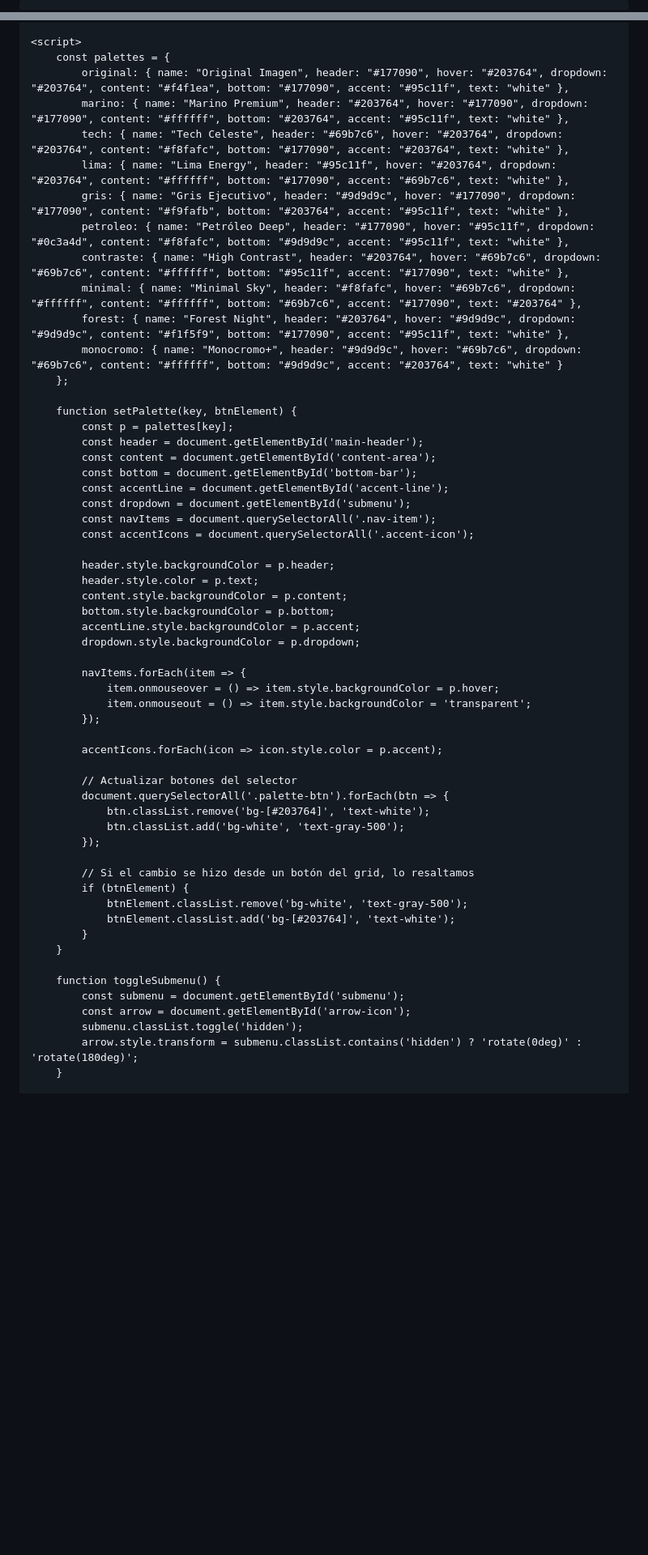
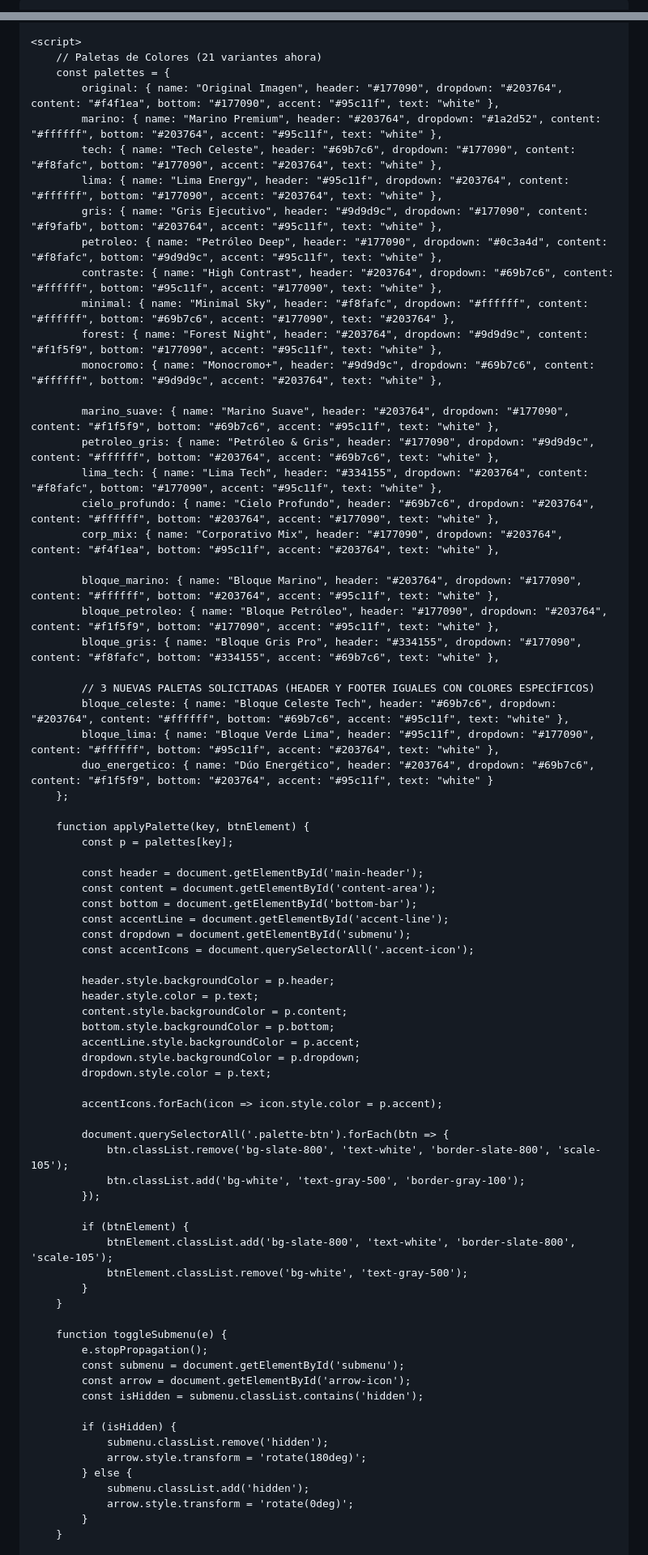
Before and after one commit to soniasari/JSHomeWork, a Markdown page: README.md, 2 parts joined by grey strips. Shown at 81% size. Drawn GitHub-style; blank space fills up the shorter version.

```diff
--- a/README.md
+++ b/README.md
@@ -3,6 +3,6 @@
 <head>
     <meta charset="UTF-8">
     <meta name="viewport" content="width=device-width, initial-scale=1.0">
-    <title>Mockup Sistema EDV - Paletas de Colores</title>
-    <!-- Tailwind CSS para los estilos -->
+    <title>Sistema EDV - 21 Paletas de Colores</title>
+    <!-- Carga de Tailwind CSS -->
     <script src="https://cdn.tailwindcss.com"></script>
@@ -96,27 +139,43 @@
     </div>
 
     <script>
+        // Paletas de Colores (21 variantes ahora)
         const palettes = {
-            original: { name: "Original Imagen", header: "#177090", hover: "#203764", dropdown: "#203764", content: "#f4f1ea", bottom: "#177090", accent: "#95c11f", text: "white" },
-            marino: { name: "Marino Premium", header: "#203764", hover: "#177090", dropdown: "#177090", content: "#ffffff", bottom: "#203764", accent: "#95c11f", text: "white" },
-            tech: { name: "Tech Celeste", header: "#69b7c6", hover: "#203764", dropdown: "#203764", content: "#f8fafc", bottom: "#177090", accent: "#203764", text: "white" },
-            lima: { name: "Lima Energy", header: "#95c11f", hover: "#203764", dropdown: "#203764", content: "#ffffff", bottom: "#177090", accent: "#69b7c6", text: "white" },
-            gris: { name: "Gris Ejecutivo", header: "#9d9d9c", hover: "#177090", dropdown: "#177090", content: "#f9fafb", bottom: "#203764", accent: "#95c11f", text: "white" },
-            petroleo: { name: "Petróleo Deep", header: "#177090", hover: "#95c11f", dropdown: "#0c3a4d", content: "#f8fafc", bottom: "#9d9d9c", accent: "#95c11f", text: "white" },
-            contraste: { name: "High Contrast", header: "#203764", hover: "#69b7c6", dropdown: "#69b7c6", content: "#ffffff", bottom: "#95c11f", accent: "#177090", text: "white" },
-            minimal: { name: "Minimal Sky", header: "#f8fafc", hover: "#69b7c6", dropdown: "#ffffff", content: "#ffffff", bottom: "#69b7c6", accent: "#177090", text: "#203764" },
-            forest: { name: "Forest Night", header: "#203764", hover: "#9d9d9c", dropdown: "#9d9d9c", content: "#f1f5f9", bottom: "#177090", accent: "#95c11f", text: "white" },
-            monocromo: { name: "Monocromo+", header: "#9d9d9c", hover: "#69b7c6", dropdown: "#69b7c6", content: "#ffffff", bottom: "#9d9d9c", accent: "#203764", text: "white" }
+            original: { name: "Original Imagen", header: "#177090", dropdown: "#203764", content: "#f4f1ea", bottom: "#177090", accent: "#95c11f", text: "white" },
+            marino: { name: "Marino Premium", header: "#203764", dropdown: "#1a2d52", content: "#ffffff", bottom: "#203764", accent: "#95c11f", text: "white" },
+            tech: { name: "Tech Celeste", header: "#69b7c6", dropdown: "#177090", content: "#f8fafc", bottom: "#177090", accent: "#203764", text: "white" },
+            lima: { name: "Lima Energy", header: "#95c11f", dropdown: "#203764", content: "#ffffff", bottom: "#177090", accent: "#203764", text: "white" },
+            gris: { name: "Gris Ejecutivo", header: "#9d9d9c", dropdown: "#177090", content: "#f9fafb", bottom: "#203764", accent: "#95c11f", text: "white" },
+            petroleo: { name: "Petróleo Deep", header: "#177090", dropdown: "#0c3a4d", content: "#f8fafc", bottom: "#9d9d9c", accent: "#95c11f", text: "white" },
+            contraste: { name: "High Contrast", header: "#203764", dropdown: "#69b7c6", content: "#ffffff", bottom: "#95c11f", accent: "#177090", text: "white" },
+            minimal: { name: "Minimal Sky", header: "#f8fafc", dropdown: "#ffffff", content: "#ffffff", bottom: "#69b7c6", accent: "#177090", text: "#203764" },
+            forest: { name: "Forest Night", header: "#203764", dropdown: "#9d9d9c", content: "#f1f5f9", bottom: "#177090", accent: "#95c11f", text: "white" },
+            monocromo: { name: "Monocromo+", header: "#9d9d9c", dropdown: "#69b7c6", content: "#ffffff", bottom: "#9d9d9c", accent: "#203764", text: "white" },
+
+            marino_suave: { name: "Marino Suave", header: "#203764", dropdown: "#177090", content: "#f1f5f9", bottom: "#69b7c6", accent: "#95c11f", text: "white" },
+            petroleo_gris: { name: "Petróleo & Gris", header: "#177090", dropdown: "#9d9d9c", content: "#ffffff", bottom: "#203764", accent: "#69b7c6", text: "white" },
+            lima_tech: { name: "Lima Tech", header: "#334155", dropdown: "#203764", content: "#f8fafc", bottom: "#177090", accent: "#95c11f", text: "white" },
+            cielo_profundo: { name: "Cielo Profundo", header: "#69b7c6", dropdown: "#203764", content: "#ffffff", bottom: "#203764", accent: "#177090", text: "white" },
+            corp_mix: { name: "Corporativo Mix", header: "#177090", dropdown: "#203764", content: "#f4f1ea", bottom: "#95c11f", accent: "#203764", text: "white" },
+
+            bloque_marino: { name: "Bloque Marino", header: "#203764", dropdown: "#177090", content: "#ffffff", bottom: "#203764", accent: "#95c11f", text: "white" },
+            bloque_petroleo: { name: "Bloque Petróleo", header: "#177090", dropdown: "#203764", content: "#f1f5f9", bottom: "#177090", accent: "#95c11f", text: "white" },
+            bloque_gris: { name: "Bloque Gris Pro", header: "#334155", dropdown: "#177090", content: "#f8fafc", bottom: "#334155", accent: "#69b7c6", text: "white" },
+
+            // 3 NUEVAS PALETAS SOLICITADAS (HEADER Y FOOTER IGUALES CON COLORES ESPECÍFICOS)
+            bloque_celeste: { name: "Bloque Celeste Tech", header: "#69b7c6", dropdown: "#203764", content: "#ffffff", bottom: "#69b7c6", accent: "#95c11f", text: "white" },
+            bloque_lima: { name: "Bloque Verde Lima", header: "#95c11f", dropdown: "#177090", content: "#ffffff", bottom: "#95c11f", accent: "#203764", text: "white" },
+            duo_energetico: { name: "Dúo Energético", header: "#203764", dropdown: "#69b7c6", content: "#f1f5f9", bottom: "#203764", accent: "#95c11f", text: "white" }
         };
 
-        function setPalette(key, btnElement) {
+        function applyPalette(key, btnElement) {
             const p = palettes[key];
+
             const header = document.getElementById('main-header');
             const content = document.getElementById('content-area');
             const bottom = document.getElementById('bottom-bar');
             const accentLine = document.getElementById('accent-line');
             const dropdown = document.getElementById('submenu');
-            const navItems = document.querySelectorAll('.nav-item');
             const accentIcons = document.querySelectorAll('.accent-icon');
 
             header.style.backgroundColor = p.header;
@@ -125,31 +184,33 @@
             bottom.style.backgroundColor = p.bottom;
             accentLine.style.backgroundColor = p.accent;
             dropdown.style.backgroundColor = p.dropdown;
-
-            navItems.forEach(item => {
-                item.onmouseover = () => item.style.backgroundColor = p.hover;
-                item.onmouseout = () => item.style.backgroundColor = 'transparent';
-            });
+            dropdown.style.color = p.text;
 
             accentIcons.forEach(icon => icon.style.color = p.accent);
 
-            // Actualizar botones del selector
             document.querySelectorAll('.palette-btn').forEach(btn => {
-                btn.classList.remove('bg-[#203764]', 'text-white');
-                btn.classList.add('bg-white', 'text-gray-500');
+                btn.classList.remove('bg-slate-800', 'text-white', 'border-slate-800', 'scale-105');
+                btn.classList.add('bg-white', 'text-gray-500', 'border-gray-100');
             });
 
-            // Si el cambio se hizo desde un botón del grid, lo resaltamos
             if (btnElement) {
+                btnElement.classList.add('bg-slate-800', 'text-white', 'border-slate-800', 'scale-105');
                 btnElement.classList.remove('bg-white', 'text-gray-500');
-                btnElement.classList.add('bg-[#203764]', 'text-white');
             }
         }
 
-        function toggleSubmenu() {
+        function toggleSubmenu(e) {
+            e.stopPropagation();
             const submenu = document.getElementById('submenu');
             const arrow = document.getElementById('arrow-icon');
-            submenu.classList.toggle('hidden');
-            arrow.style.transform = submenu.classList.contains('hidden') ? 'rotate(0deg)' : 'rotate(180deg)';
+            const isHidden = submenu.classList.contains('hidden');
+
+            if (isHidden) {
+                submenu.classList.remove('hidden');
+                arrow.style.transform = 'rotate(180deg)';
+            } else {
+                submenu.classList.add('hidden');
+                arrow.style.transform = 'rotate(0deg)';
+            }
         }
 
```
Also changed, not shown: other parts of README.md (+116 -64 lines).
